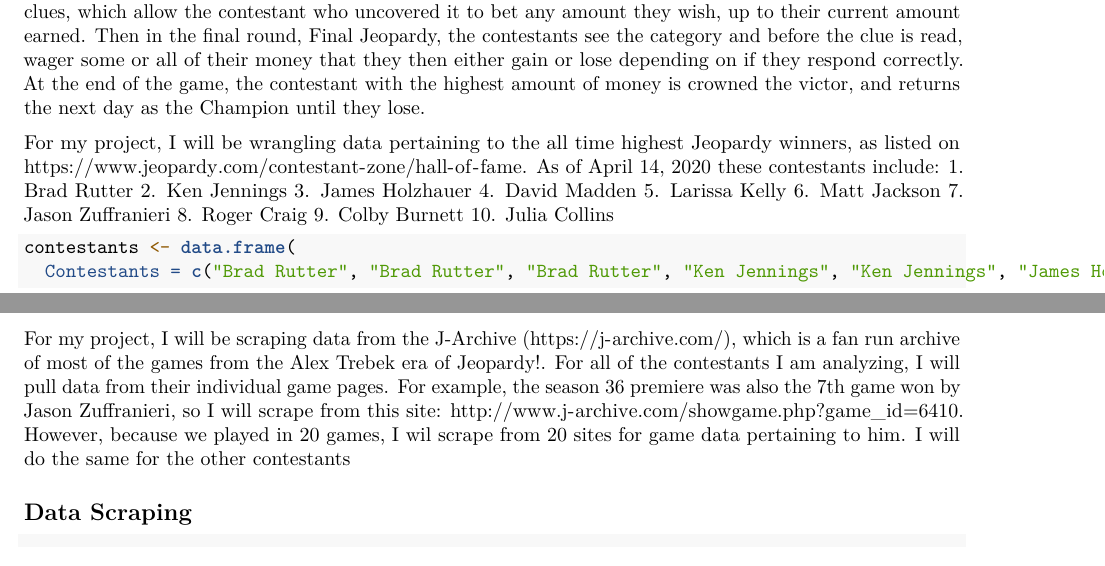
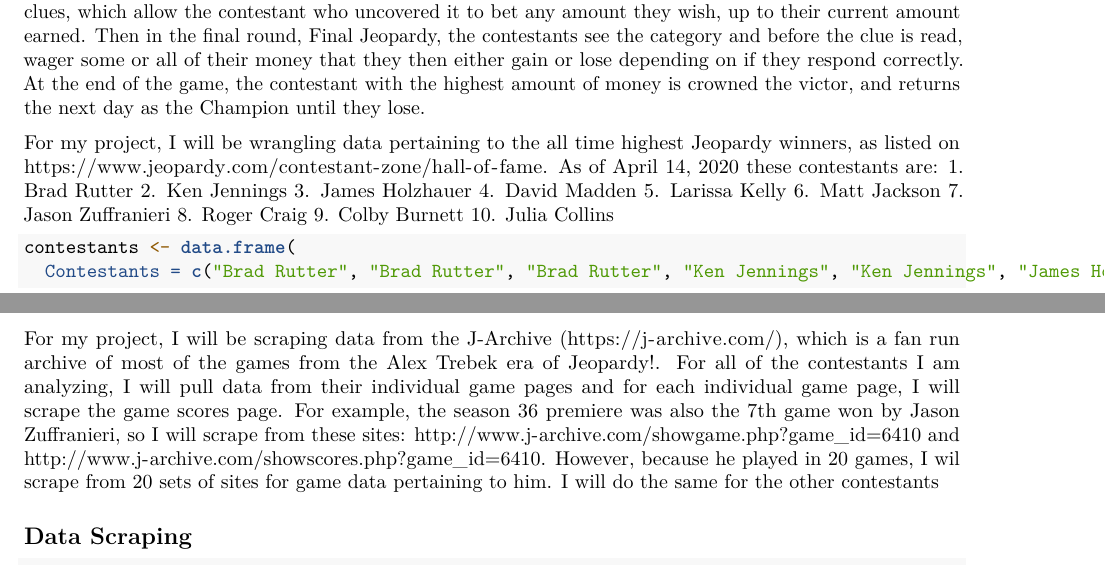
Before and after one commit to briannaeskin/DataWranglingProjectSpring2020, an R Markdown document (Eskin_bee17_FinalProject.Rmd): two parts of pages 1 and 2 of 2, joined at a grey line, cut so that both start at the same text. Rendered offline with R 4.5, knitr and Pandoc, then LaTeX, with nearby package versions; some code elsewhere in the file could not run offline.

Commit message:
Minor updates to Introduction and Data Source paragraphs

```diff
--- a/Eskin_bee17_FinalProject.Rmd
+++ b/Eskin_bee17_FinalProject.Rmd
@@ -12,7 +12,7 @@
 
 Jeopardy! is a game show in which contestants choose clues worth varying dollar amounts from predetermined general knowledge categories in the form of an answer and provide their answers in the form of a question. The first iteration of the show premiered on March 30, 1964 and was hosted by Art Fleming. The show underwent a few rounds of syndication before the current version of the game hosted by Alex Trebek premiered on September 10, 1984. The current syndicated version of the game, which is what this report will focus on, has seen some slight changes to the rules over the past 36 seasons, but the general strucutre has remained largely the same. In the first two rounds, Jeopardy and Double Jeopardy, contestants choose one of five clues with varying diffciulty and worth different dollar amounts from one of six categories. The clues are presented in the form of an answer and once the question is read, a contestant may buzz in and provide their response in the form of a question. If the contestant is correct, they earn the amount of money the clue was worth. If they are incorrect, they lose that amount. In each round, there are also Daily Doubles behind random clues, which allow the contestant who uncovered it to bet any amount they wish, up to their current amount earned. Then in the final round, Final Jeopardy, the contestants see the category and before the clue is read, wager some or all of their money that they then either gain or lose depending on if they respond correctly. At the end of the game, the contestant with the highest amount of money is crowned the victor, and returns the next day as the Champion until they lose.
 
-For my project, I will be wrangling data pertaining to the all time highest Jeopardy winners, as listed on https://www.jeopardy.com/contestant-zone/hall-of-fame. As of April 14, 2020 these contestants include:
+For my project, I will be wrangling data pertaining to the all time highest Jeopardy winners, as listed on https://www.jeopardy.com/contestant-zone/hall-of-fame. As of April 14, 2020 these contestants are:
 1. Brad Rutter
 2. Ken Jennings
 3. James Holzhauer
@@ -38,7 +38,7 @@
 
 ## Data Sources
 
-For my project, I will be scraping data from the J-Archive (https://j-archive.com/), which is a fan run archive of most of the games from the Alex Trebek era of Jeopardy!. For all of the contestants I am analyzing, I will pull data from their individual game pages. For example, the season 36 premiere was also the 7th game won by Jason Zuffranieri, so I will scrape from this site: http://www.j-archive.com/showgame.php?game_id=6410. However, because we played in 20 games, I wil scrape from 20 sites for game data pertaining to him. I will do the same for the other contestants
+For my project, I will be scraping data from the J-Archive (https://j-archive.com/), which is a fan run archive of most of the games from the Alex Trebek era of Jeopardy!. For all of the contestants I am analyzing, I will pull data from their individual game pages and for each individual game page, I will scrape the game scores page. For example, the season 36 premiere was also the 7th game won by Jason Zuffranieri, so I will scrape from these sites: http://www.j-archive.com/showgame.php?game_id=6410 and http://www.j-archive.com/showscores.php?game_id=6410. However, because he played in 20 games, I wil scrape from 20 sets of sites for game data pertaining to him. I will do the same for the other contestants
 <Add here other sites I end up scrpaing from>
 
 ## Data Scraping
```
